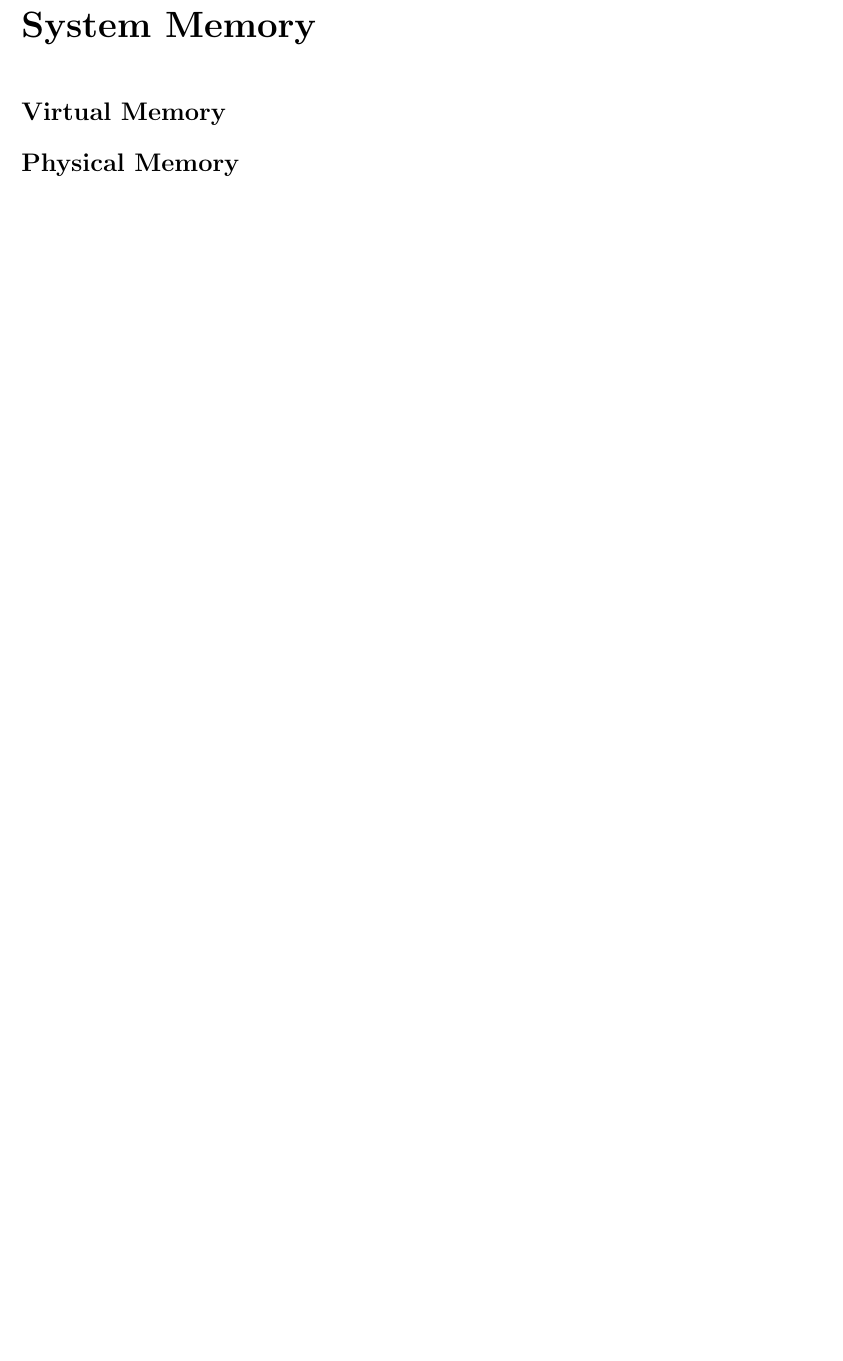
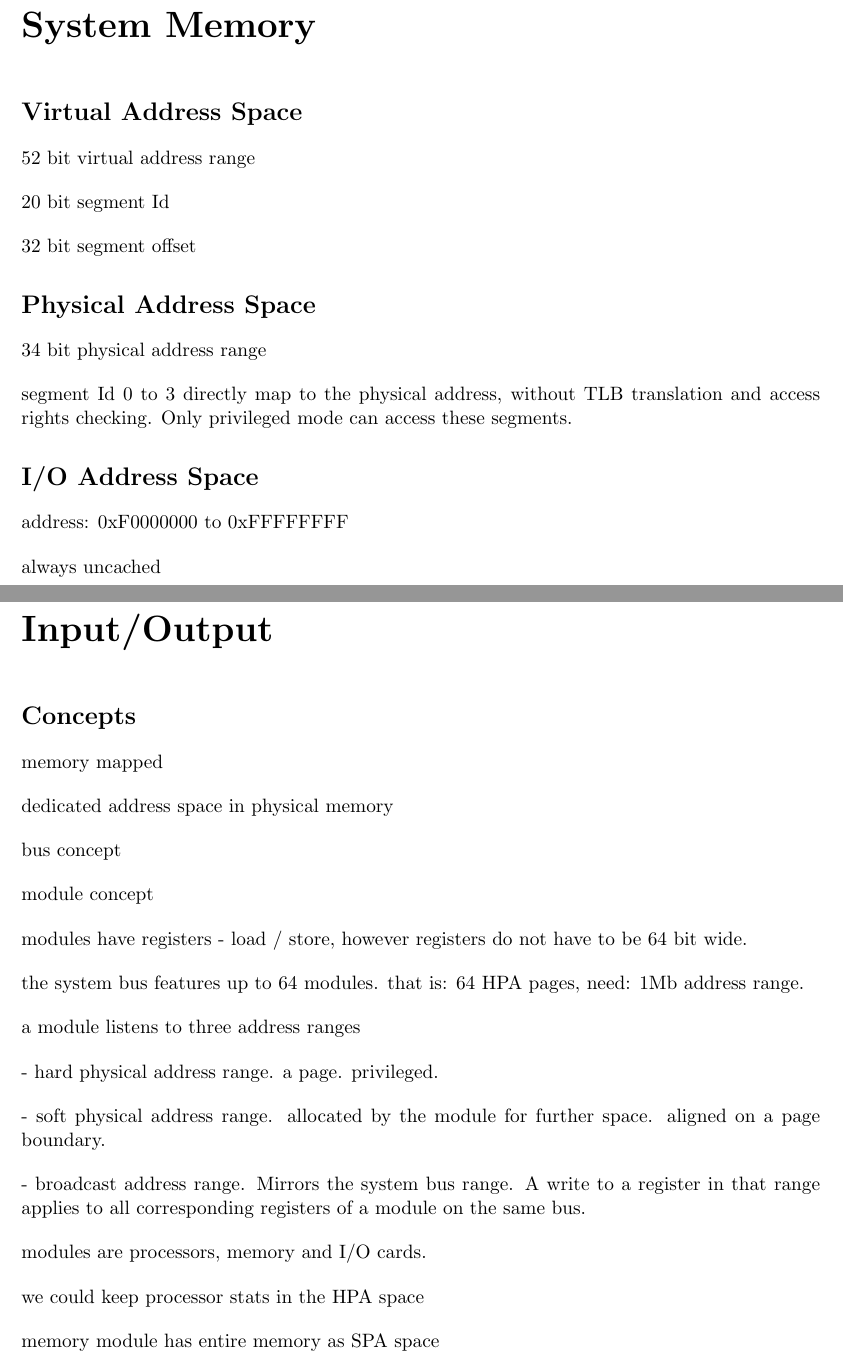
Before and after one commit to HFF-Git/Twin64-Book, a LaTeX book (T64-Book.tex, which reads chapter-input-output/chapter-input-output.tex, chapter-system-memory/chapter-system-memory.tex): part of page 11 of 22 before the commit and two parts of pages 11 and 17 of 24 after it, the two joined at a grey line, cut so that both start at the same text, the shorter picture padded with empty space. Compiled offline with pdfLaTeX.

Commit message:
Added notes what to write about ...

```diff
--- /dev/null
+++ b/chapter-input-output/chapter-input-output.tex
@@ -0,0 +1,32 @@
+\chapter*{Input/Output}
+\addcontentsline{toc}{chapter}{Input/Output}
+
+
+\section*{Concepts}
+\addcontentsline{toc}{section}{Concepts}
+
+memory mapped
+
+dedicated address space in physical memory
+
+bus concept
+
+module concept
+
+modules have registers - load / store, however registers do not have to be 64 bit wide.
+
+the system bus features up to 64 modules. that is: 64 HPA pages, need: 1Mb address range.
+
+a module listens to three address ranges
+
+- hard physical address range. a page. privileged.
+
+- soft physical address range. allocated by the module for further space. aligned on a page boundary.
+
+- broadcast address range. Mirrors the system bus range. A write to a register in that range applies to all corresponding registers of a module on the same bus.
+
+modules are processors, memory and I/O cards.
+
+we could keep processor stats in the HPA space
+
+memory module has entire memory as SPA space
--- a/chapter-system-memory/chapter-system-memory.tex
+++ b/chapter-system-memory/chapter-system-memory.tex
@@ -2,8 +2,27 @@
 \addcontentsline{toc}{chapter}{System Memory}
 
 
-\section*{Virtual Memory}
-\addcontentsline{toc}{section}{Virtual Memory}
+\section*{Virtual Address Space}
+\addcontentsline{toc}{section}{Virtual Address Space}
 
-\section*{Physical Memory}
-\addcontentsline{toc}{section}{Physical Memory}
+52 bit virtual address range
+
+20 bit segment Id
+
+32 bit segment offset
+
+\section*{Physical Address Space}
+\addcontentsline{toc}{section}{Physical Address Space}
+
+34 bit physical address range
+
+
+segment Id 0 to 3 directly map to the physical address, without TLB translation and access rights checking. Only privileged mode can access these segments.
+
+
+\section*{I/O Address Space}
+\addcontentsline{toc}{section}{I/O Address Space}
+
+address: 0xF0000000 to 0xFFFFFFFF
+
+always uncached
```
Also changed, not shown: T64-Book.tex (+1 -0 lines), chapter-arch-overview/chapter-arch-overview.tex (+20 -0 lines), chapter-system-organization/chapter-system-organization.tex (+33 -2 lines), T64-Book.pdf.
